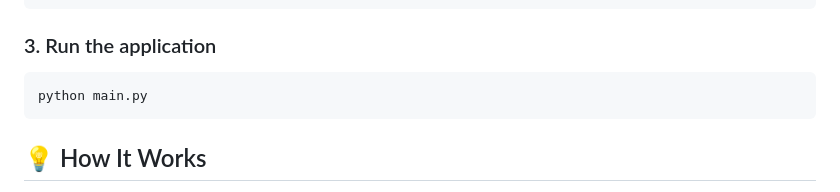
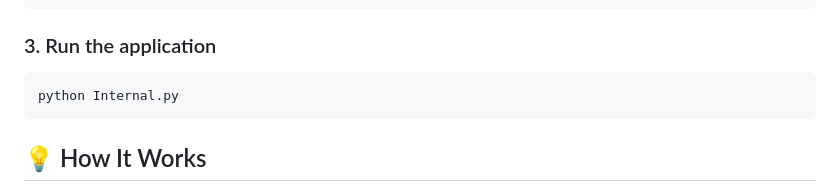
Before and after one commit to NoyalMJ22/KTU-Internal-Mark-Calculator, a Markdown page: README.md, the part around the change. GitHub-like rendering.

````diff
--- a/README.md
+++ b/README.md
@@ -50,7 +50,7 @@ pip install matplotlib
 ```
 ### 3. Run the application
 ```bash
-python main.py
+python Internal.py
 ```
 ## 💡 How It Works
 
````
